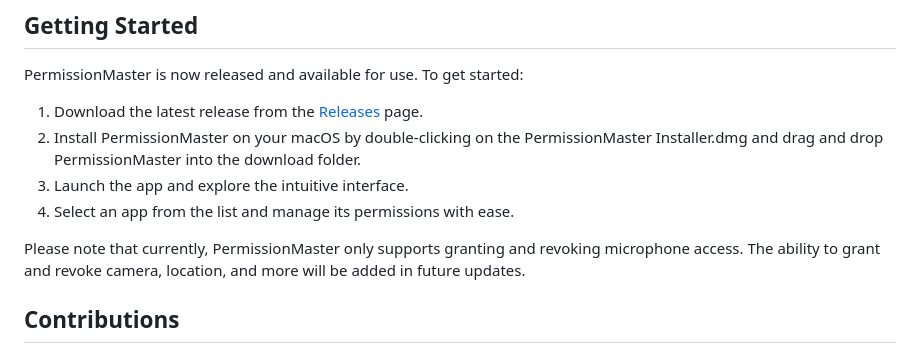
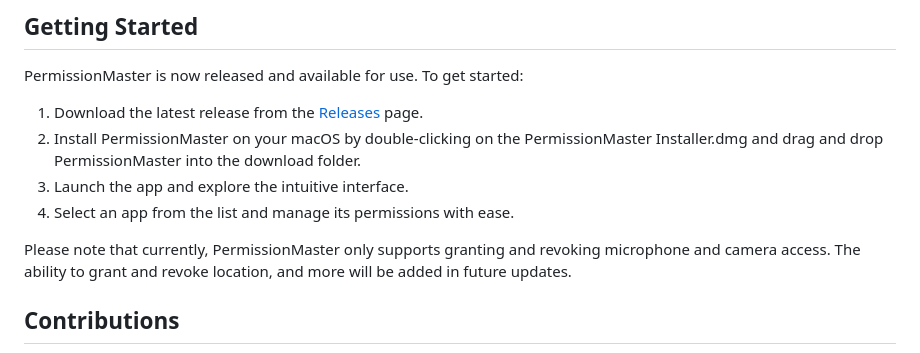
Before and after one commit to kilian-balaguer/PermissionMaster, a Markdown page: README.md, the part around the change. GitHub-like rendering.

```diff
--- a/README.md
+++ b/README.md
@@ -23,7 +23,7 @@ PermissionMaster is now released and available for use. To get started:
 3. Launch the app and explore the intuitive interface.
 4. Select an app from the list and manage its permissions with ease.
 
-Please note that currently, PermissionMaster only supports granting and revoking microphone access. The ability to grant and revoke camera, location, and more will be added in future updates.
+Please note that currently, PermissionMaster only supports granting and revoking microphone and camera access. The ability to grant and revoke location, and more will be added in future updates.
 
 ## Contributions
 
```
